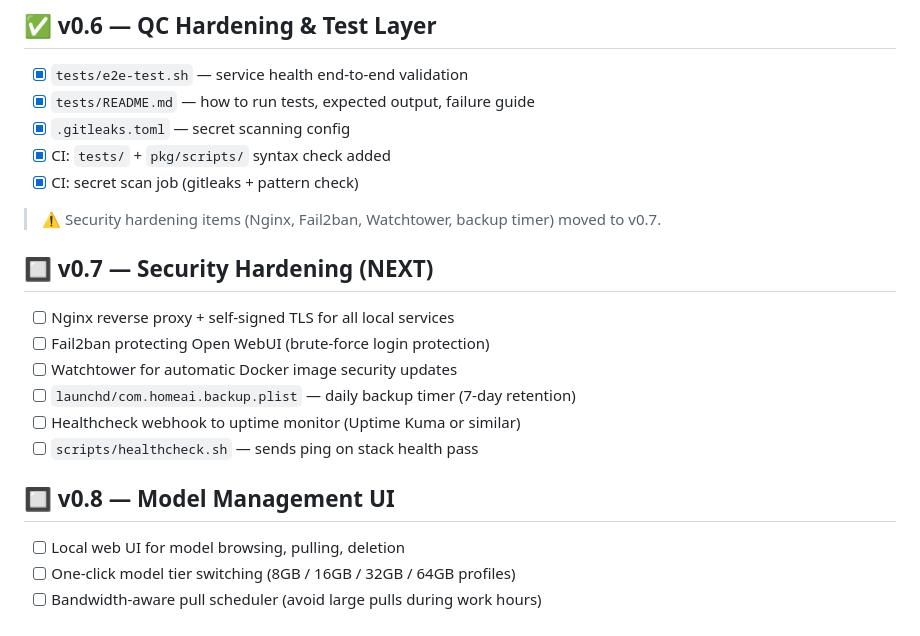
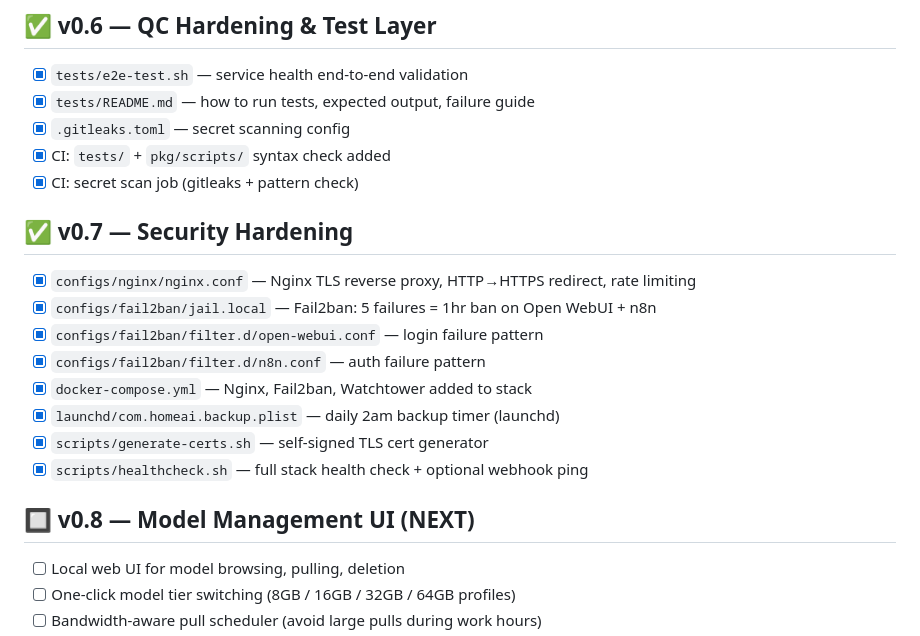
Before and after one commit to TheYfactora12/Secure-Local--AI-Merlin, a Markdown page: ROADMAP.md, the part around the change. Rendered like a GitHub page.

Commit message:
v0.7 complete — mark security hardening done, advance to v0.8

```diff
--- a/ROADMAP.md
+++ b/ROADMAP.md
@@ -41,17 +41,18 @@
 - [x] `.gitleaks.toml` — secret scanning config
 - [x] CI: `tests/` + `pkg/scripts/` syntax check added
 - [x] CI: secret scan job (gitleaks + pattern check)
-> ⚠️  Security hardening items (Nginx, Fail2ban, Watchtower, backup timer) moved to v0.7.
 
-## 🔲 v0.7 — Security Hardening (NEXT)
-- [ ] Nginx reverse proxy + self-signed TLS for all local services
-- [ ] Fail2ban protecting Open WebUI (brute-force login protection)
-- [ ] Watchtower for automatic Docker image security updates
-- [ ] `launchd/com.homeai.backup.plist` — daily backup timer (7-day retention)
-- [ ] Healthcheck webhook to uptime monitor (Uptime Kuma or similar)
-- [ ] `scripts/healthcheck.sh` — sends ping on stack health pass
+## ✅ v0.7 — Security Hardening
+- [x] `configs/nginx/nginx.conf` — Nginx TLS reverse proxy, HTTP→HTTPS redirect, rate limiting
+- [x] `configs/fail2ban/jail.local` — Fail2ban: 5 failures = 1hr ban on Open WebUI + n8n
+- [x] `configs/fail2ban/filter.d/open-webui.conf` — login failure pattern
+- [x] `configs/fail2ban/filter.d/n8n.conf` — auth failure pattern
+- [x] `docker-compose.yml` — Nginx, Fail2ban, Watchtower added to stack
+- [x] `launchd/com.homeai.backup.plist` — daily 2am backup timer (launchd)
+- [x] `scripts/generate-certs.sh` — self-signed TLS cert generator
+- [x] `scripts/healthcheck.sh` — full stack health check + optional webhook ping
 
-## 🔲 v0.8 — Model Management UI
+## 🔲 v0.8 — Model Management UI (NEXT)
 - [ ] Local web UI for model browsing, pulling, deletion
 - [ ] One-click model tier switching (8GB / 16GB / 32GB / 64GB profiles)
 - [ ] Bandwidth-aware pull scheduler (avoid large pulls during work hours)
```
